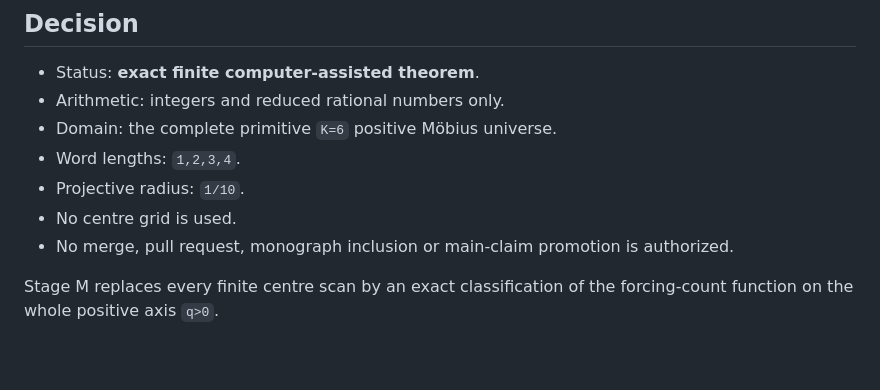
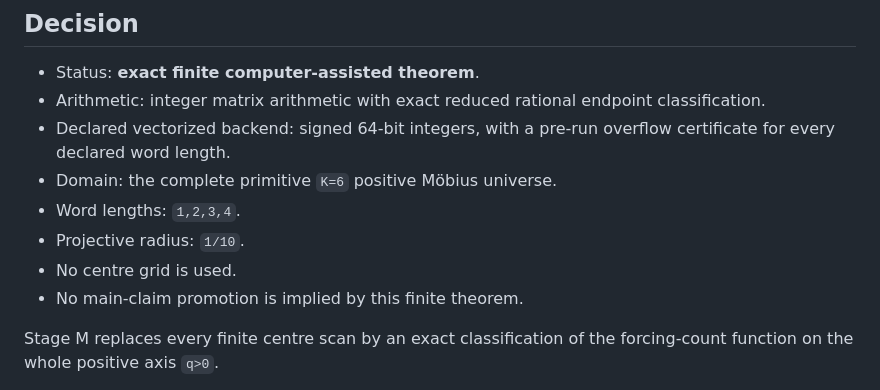
Before and after one commit to AdrianLipa90/secret-of-a-half, a Markdown page: docs/experiments/DHSE-001-STAGE-M-CONTINUOUS-THEOREM.md, the part around one of its changes. GitHub-like rendering; blank space fills up the shorter version.

```diff
--- a/docs/experiments/DHSE-001-STAGE-M-CONTINUOUS-THEOREM.md
+++ b/docs/experiments/DHSE-001-STAGE-M-CONTINUOUS-THEOREM.md
@@ -3,12 +3,13 @@
 ## Decision
 
 - Status: **exact finite computer-assisted theorem**.
-- Arithmetic: integers and reduced rational numbers only.
+- Arithmetic: integer matrix arithmetic with exact reduced rational endpoint classification.
+- Declared vectorized backend: signed 64-bit integers, with a pre-run overflow certificate for every declared word length.
 - Domain: the complete primitive `K=6` positive Möbius universe.
 - Word lengths: `1,2,3,4`.
 - Projective radius: `1/10`.
 - No centre grid is used.
-- No merge, pull request, monograph inclusion or main-claim promotion is authorized.
+- No main-claim promotion is implied by this finite theorem.
 
 Stage M replaces every finite centre scan by an exact classification of the
 forcing-count function on the whole positive axis `q>0`.
```
Also changed, not shown: other parts of docs/experiments/DHSE-001-STAGE-M-CONTINUOUS-THEOREM.md (+59 -12 lines).
